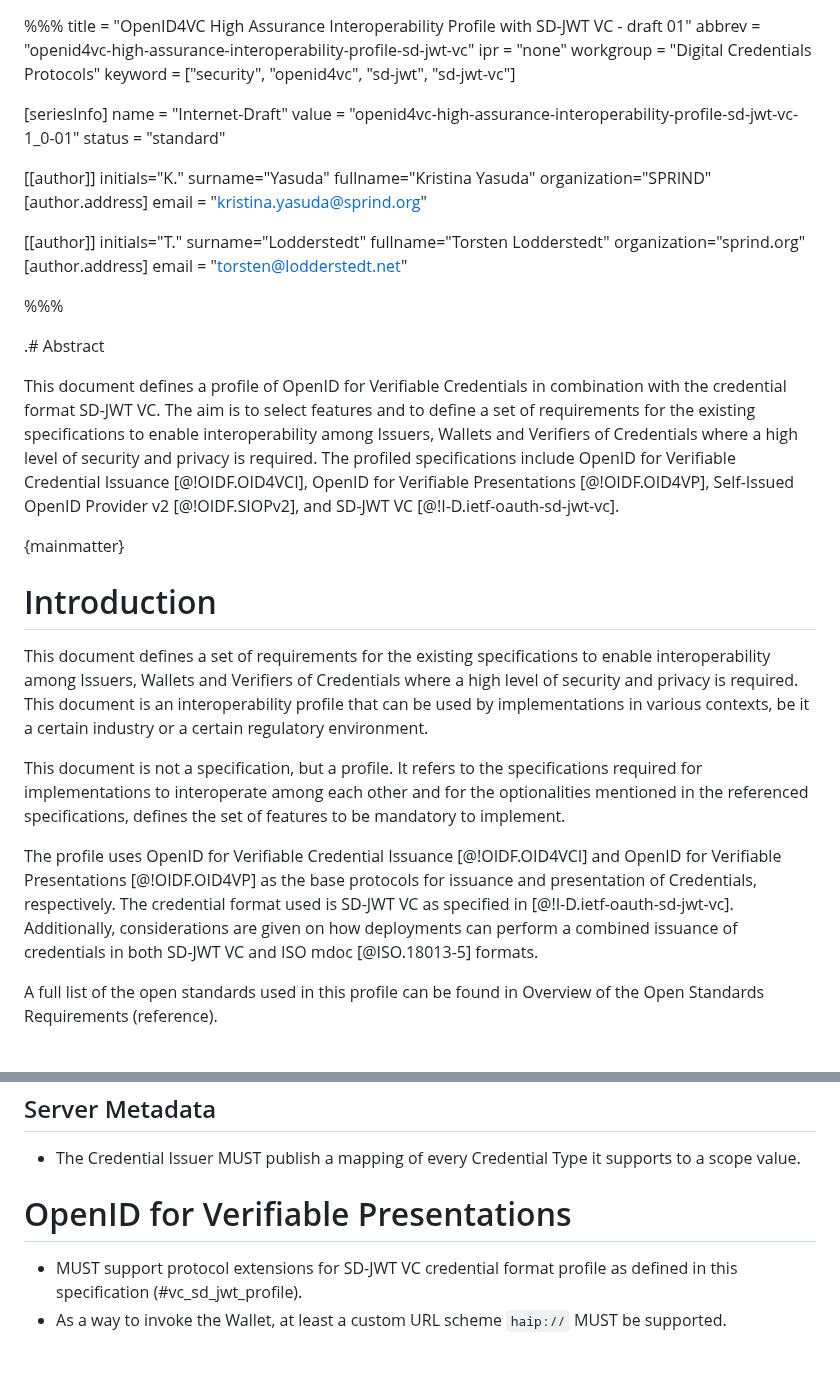
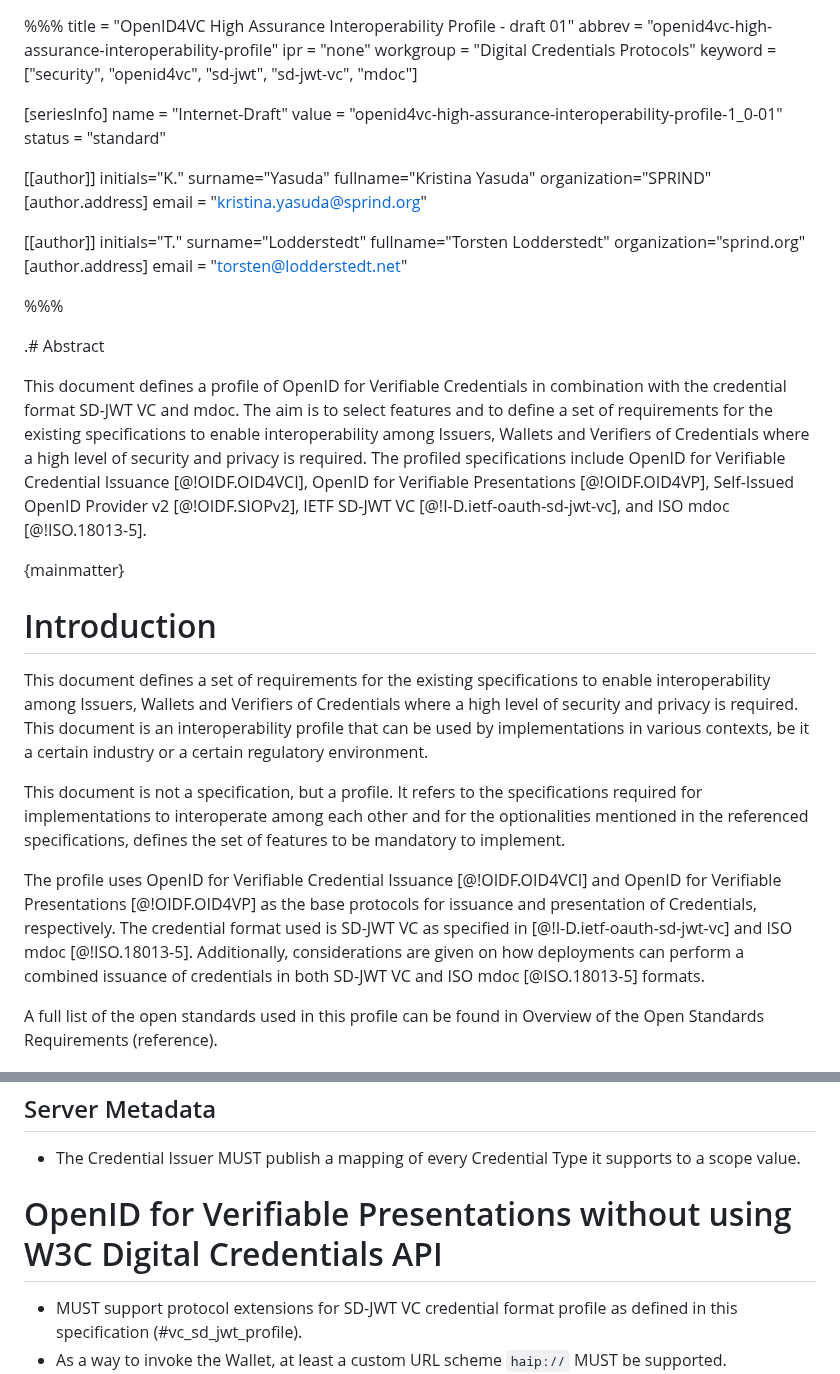
Before and after one commit to openid/oid4vc-haip-sd-jwt-vc, a Markdown page: openid4vc-high-assurance-interoperability-profile-sd-jwt-vc-1_0.md, 2 parts joined by grey strips. GitHub-like rendering; blank space fills up the shorter version.

```diff
--- a/openid4vc-high-assurance-interoperability-profile-sd-jwt-vc-1_0.md
+++ b/openid4vc-high-assurance-interoperability-profile-sd-jwt-vc-1_0.md
@@ -1,13 +1,13 @@
 %%%
-title = "OpenID4VC High Assurance Interoperability Profile with SD-JWT VC - draft 01"
-abbrev = "openid4vc-high-assurance-interoperability-profile-sd-jwt-vc"
+title = "OpenID4VC High Assurance Interoperability Profile - draft 01"
+abbrev = "openid4vc-high-assurance-interoperability-profile"
 ipr = "none"
 workgroup = "Digital Credentials Protocols"
-keyword = ["security", "openid4vc", "sd-jwt", "sd-jwt-vc"]
+keyword = ["security", "openid4vc", "sd-jwt", "sd-jwt-vc", "mdoc"]
 
 [seriesInfo]
 name = "Internet-Draft"
-value = "openid4vc-high-assurance-interoperability-profile-sd-jwt-vc-1_0-01"
+value = "openid4vc-high-assurance-interoperability-profile-1_0-01"
 status = "standard"
 
 [[author]]
@@ -30,7 +30,7 @@ organization="sprind.org"
 
 .# Abstract
 
-This document defines a profile of OpenID for Verifiable Credentials in combination with the credential format SD-JWT VC. The aim is to select features and to define a set of requirements for the existing specifications to enable interoperability among Issuers, Wallets and Verifiers of Credentials where a high level of security and privacy is required. The profiled specifications include OpenID for Verifiable Credential Issuance [@!OIDF.OID4VCI], OpenID for Verifiable Presentations [@!OIDF.OID4VP], Self-Issued OpenID Provider v2 [@!OIDF.SIOPv2], and SD-JWT VC [@!I-D.ietf-oauth-sd-jwt-vc].
+This document defines a profile of OpenID for Verifiable Credentials in combination with the credential format SD-JWT VC and mdoc. The aim is to select features and to define a set of requirements for the existing specifications to enable interoperability among Issuers, Wallets and Verifiers of Credentials where a high level of security and privacy is required. The profiled specifications include OpenID for Verifiable Credential Issuance [@!OIDF.OID4VCI], OpenID for Verifiable Presentations [@!OIDF.OID4VP], Self-Issued OpenID Provider v2 [@!OIDF.SIOPv2], IETF SD-JWT VC [@!I-D.ietf-oauth-sd-jwt-vc], and ISO mdoc [@!ISO.18013-5].
 
 {mainmatter}
 
@@ -40,7 +40,7 @@ This document defines a set of requirements for the existing specifications to e
 
 This document is not a specification, but a profile. It refers to the specifications required for implementations to interoperate among each other and for the optionalities mentioned in the referenced specifications, defines the set of features to be mandatory to implement.
 
-The profile uses OpenID for Verifiable Credential Issuance [@!OIDF.OID4VCI] and OpenID for Verifiable Presentations [@!OIDF.OID4VP] as the base protocols for issuance and presentation of Credentials, respectively. The credential format used is SD-JWT VC as specified in [@!I-D.ietf-oauth-sd-jwt-vc]. Additionally, considerations are given on how deployments can perform a combined issuance of credentials in both SD-JWT VC and ISO mdoc [@ISO.18013-5] formats.
+The profile uses OpenID for Verifiable Credential Issuance [@!OIDF.OID4VCI] and OpenID for Verifiable Presentations [@!OIDF.OID4VP] as the base protocols for issuance and presentation of Credentials, respectively. The credential format used is SD-JWT VC as specified in [@!I-D.ietf-oauth-sd-jwt-vc] and ISO mdoc [@!ISO.18013-5]. Additionally, considerations are given on how deployments can perform a combined issuance of credentials in both SD-JWT VC and ISO mdoc [@ISO.18013-5] formats.
 
 A full list of the open standards used in this profile can be found in Overview of the Open Standards Requirements (reference).
 
@@ -198,7 +204,7 @@ This is an example of a Wallet Instance Attestation:
 
 * The Credential Issuer MUST publish a mapping of every Credential Type it supports to a scope value.
 
-# OpenID for Verifiable Presentations
+# OpenID for Verifiable Presentations without using W3C Digital Credentials API
 
    * MUST support protocol extensions for SD-JWT VC credential format profile as defined in this specification (#vc_sd_jwt_profile).
    * As a way to invoke the Wallet, at least a custom URL scheme `haip://` MUST be supported. Implementations MAY support other ways to invoke the wallets as agreed by trust frameworks/ecosystems/jurisdictions, not limited to using other custom URL schemes.
```
Also changed, not shown: other parts of openid4vc-high-assurance-interoperability-profile-sd-jwt-vc-1_0.md (+94 -15 lines).
